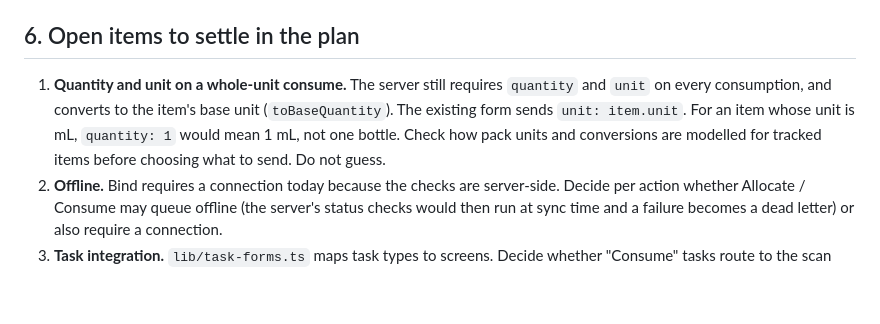
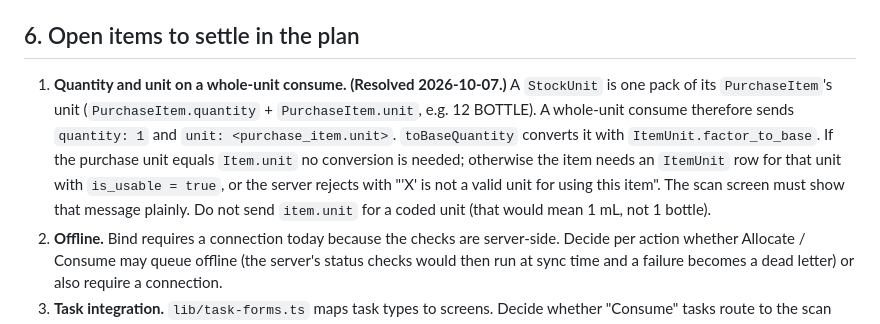
Before and after one commit to AFIF-ZILANI/fms-exe-mobile, a Markdown page: docs/scan-flows-design.md, the part around the change. Rendered like a GitHub page; blank space fills up the shorter version.

Commit message:
docs: resolve whole-unit consume quantity/unit in scan spec

```diff
--- a/docs/scan-flows-design.md
+++ b/docs/scan-flows-design.md
@@ -77,12 +77,15 @@ UNASSIGNED --bind--> IN_STOCK --first consumption--> IN_USE --manual--> CONSUMED
 
 ## 6. Open items to settle in the plan
 
-1. **Quantity and unit on a whole-unit consume.** The server still requires
-   `quantity` and `unit` on every consumption, and converts to the item's base unit
-   (`toBaseQuantity`). The existing form sends `unit: item.unit`. For an item whose
-   unit is mL, `quantity: 1` would mean 1 mL, not one bottle. Check how pack units and
-   conversions are modelled for tracked items before choosing what to send. Do not
-   guess.
+1. **Quantity and unit on a whole-unit consume. (Resolved 2026-10-07.)**
+   A `StockUnit` is one pack of its `PurchaseItem`'s unit (`PurchaseItem.quantity` +
+   `PurchaseItem.unit`, e.g. 12 BOTTLE). A whole-unit consume therefore sends
+   `quantity: 1` and `unit: <purchase_item.unit>`. `toBaseQuantity` converts it with
+   `ItemUnit.factor_to_base`. If the purchase unit equals `Item.unit` no conversion is
+   needed; otherwise the item needs an `ItemUnit` row for that unit with
+   `is_usable = true`, or the server rejects with "'X' is not a valid unit for using this
+   item". The scan screen must show that message plainly. Do not send `item.unit` for a
+   coded unit (that would mean 1 mL, not 1 bottle).
 2. **Offline.** Bind requires a connection today because the checks are server-side.
    Decide per action whether Allocate / Consume may queue offline (the server's
    status checks would then run at sync time and a failure becomes a dead letter) or
```
